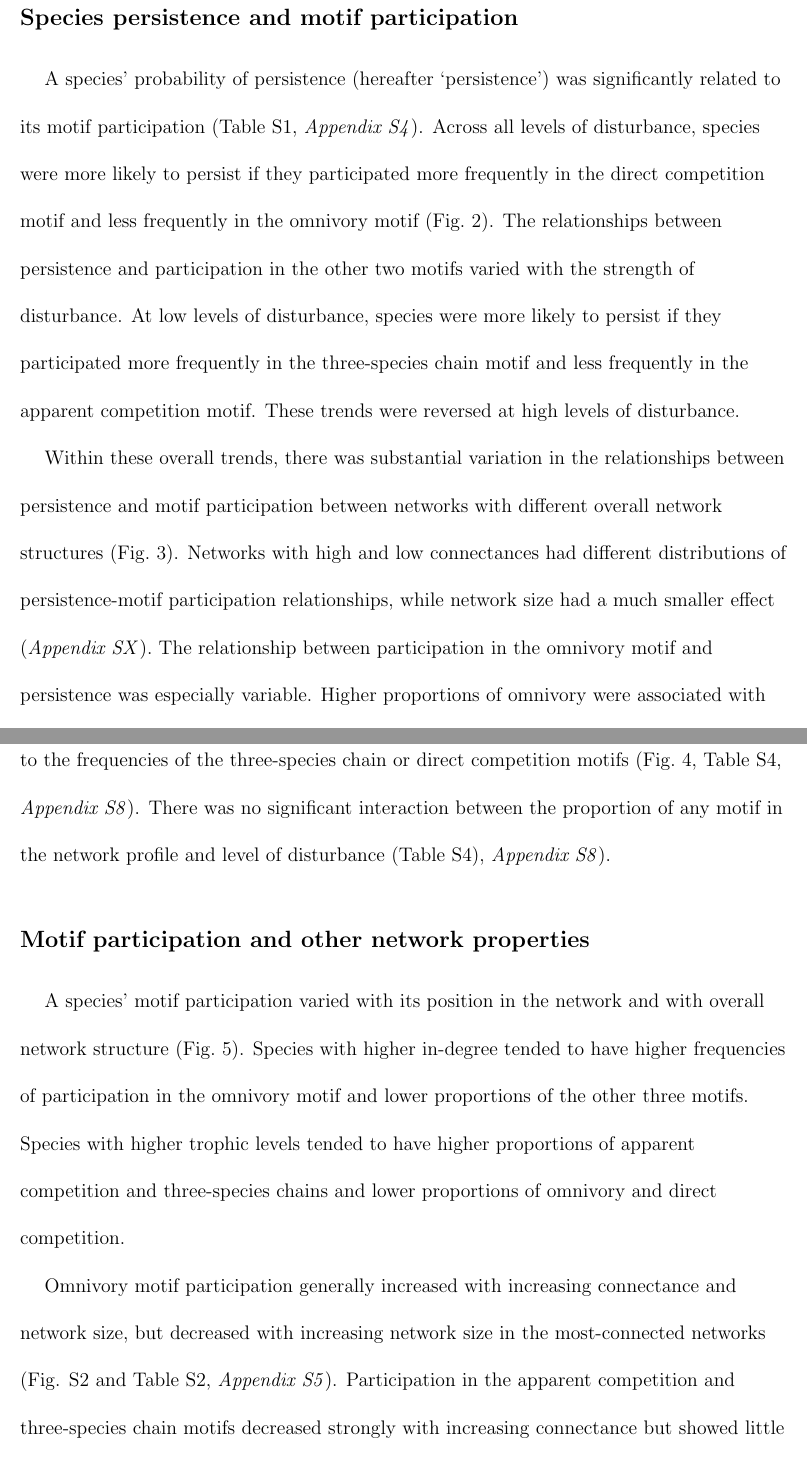
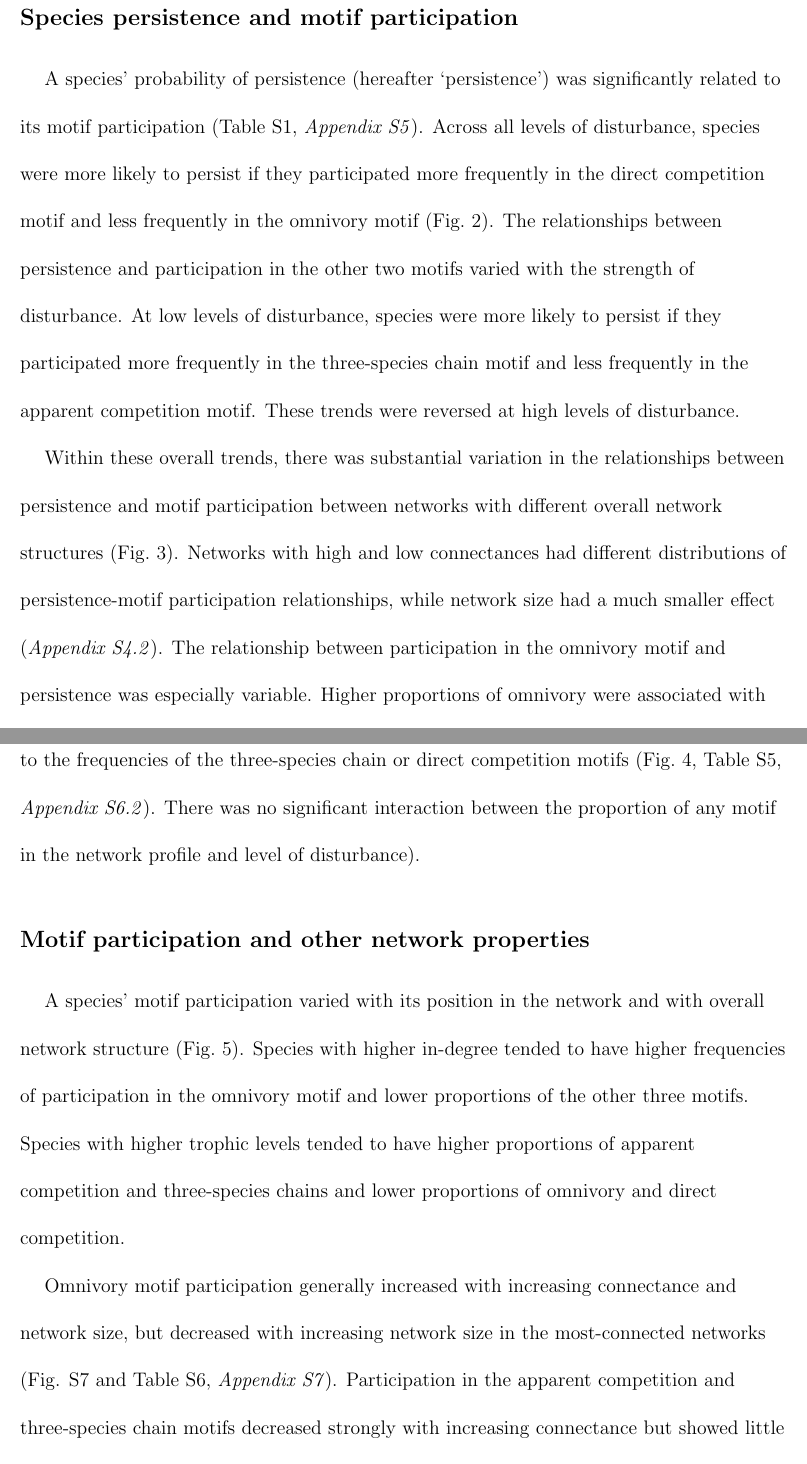
Before and after one commit to cirtwill/Bayes_motifs, a LaTeX document (manuscript/reorder_main_text.tex): two parts of pages 16 and 18 of 34, joined at a grey line, cut so that both start at the same text. Compiled offline with LaTeX, dvips and Ghostscript.

Commit message:
fixed SI refs

```diff
--- a/manuscript/reorder_main_text.tex
+++ b/manuscript/reorder_main_text.tex
@@ -294,7 +291,7 @@ Motif participation describes extinction risk
 
     \subsection*{Species persistence and motif participation}
 
-        A species' probability of persistence (hereafter `persistence') was significantly related to its motif participation (Table S1, \emph{Appendix S4}).
+        A species' probability of persistence (hereafter `persistence') was significantly related to its motif participation (Table S1, \emph{Appendix S5}).
         Across all levels of disturbance, species were more likely to persist if they participated more frequently in the direct competition motif and less frequently in the omnivory motif (Fig.~\ref{fig:prop_lmer_all}).
         The relationships between persistence and participation in the other two motifs varied with the strength of disturbance.
         At low levels of disturbance, species were more likely to persist if they participated more frequently in the three-species chain motif and less frequently in the apparent competition motif.
@@ -302,7 +299,7 @@ Motif participation describes extinction risk
 
 
         Within these overall trends, there was substantial variation in the relationships between persistence and motif participation between networks with different overall network structures (Fig.~\ref{fig:density_prop}).
-        Networks with high and low connectances had different distributions of persistence-motif participation relationships, while network size had a much smaller effect (\emph{Appendix SX}).
+        Networks with high and low connectances had different distributions of persistence-motif participation relationships, while network size had a much smaller effect (\emph{Appendix S4.2}).
         The relationship between participation in the omnivory motif and persistence was especially variable.
         Higher proportions of omnivory were associated with lower probabilities of persistence when connectance was low, regardless of network size or strength of disturbance.
         At moderate connectance, however, higher proportions of omnivory were associated with greater probabilities of persistence when disturbance was weak.
@@ -327,5 +323,6 @@ Motif participation describes extinction risk
-        Specifically, average consumer persistence was higher in networks with higher proportions of the apparent competition motif, lower in networks with higher proportions of the omnivory motif, and was not significantly related to the frequencies of the three-species chain or direct competition motifs (Fig.~\ref{fig:lm_CS}, Table S4, \emph{Appendix S8}).
-        There was no significant interaction between the proportion of any motif in the network profile and level of disturbance (Table S4), \emph{Appendix S8}).
+        The average persistence of all consumers was lower in networks with higher connectance, did not vary significantly with network size (Table S4, \emph{Appendix S6.1}), and  varied with the frequencies of different motifs in this profile.
+        Specifically, average consumer persistence was higher in networks with higher proportions of the apparent competition motif, lower in networks with higher proportions of the omnivory motif, and was not significantly related to the frequencies of the three-species chain or direct competition motifs (Fig.~\ref{fig:lm_CS}, Table S5, \emph{Appendix S6.2}).
+        There was no significant interaction between the proportion of any motif in the network profile and level of disturbance).
 
 
     \subsection*{Motif participation and other network properties}
@@ -336,7 +333,7 @@ Motif participation describes extinction risk
         Species with higher trophic levels tended to have higher proportions of apparent competition and three-species chains and lower proportions of omnivory and direct competition.
 
 
-        Omnivory motif participation generally increased with increasing connectance and network size, but decreased with increasing network size in the most-connected networks (Fig. S2 and Table S2, \emph{Appendix S5}).
+        Omnivory motif participation generally increased with increasing connectance and network size, but decreased with increasing network size in the most-connected networks (Fig. S7 and Table S6, \emph{Appendix S7}).
         Participation in the apparent competition and three-species chain motifs decreased strongly with increasing connectance but showed little change with changing network size.
         Direct competition motif participation decreased with increasing connectance in small networks and increased with increasing network size in highly-connected networks, but showed little change with connectance in large networks or with network size in less-connected networks.
 
```
Also changed, not shown: manuscript/reorder_main_text.tex (20 more changed lines).
